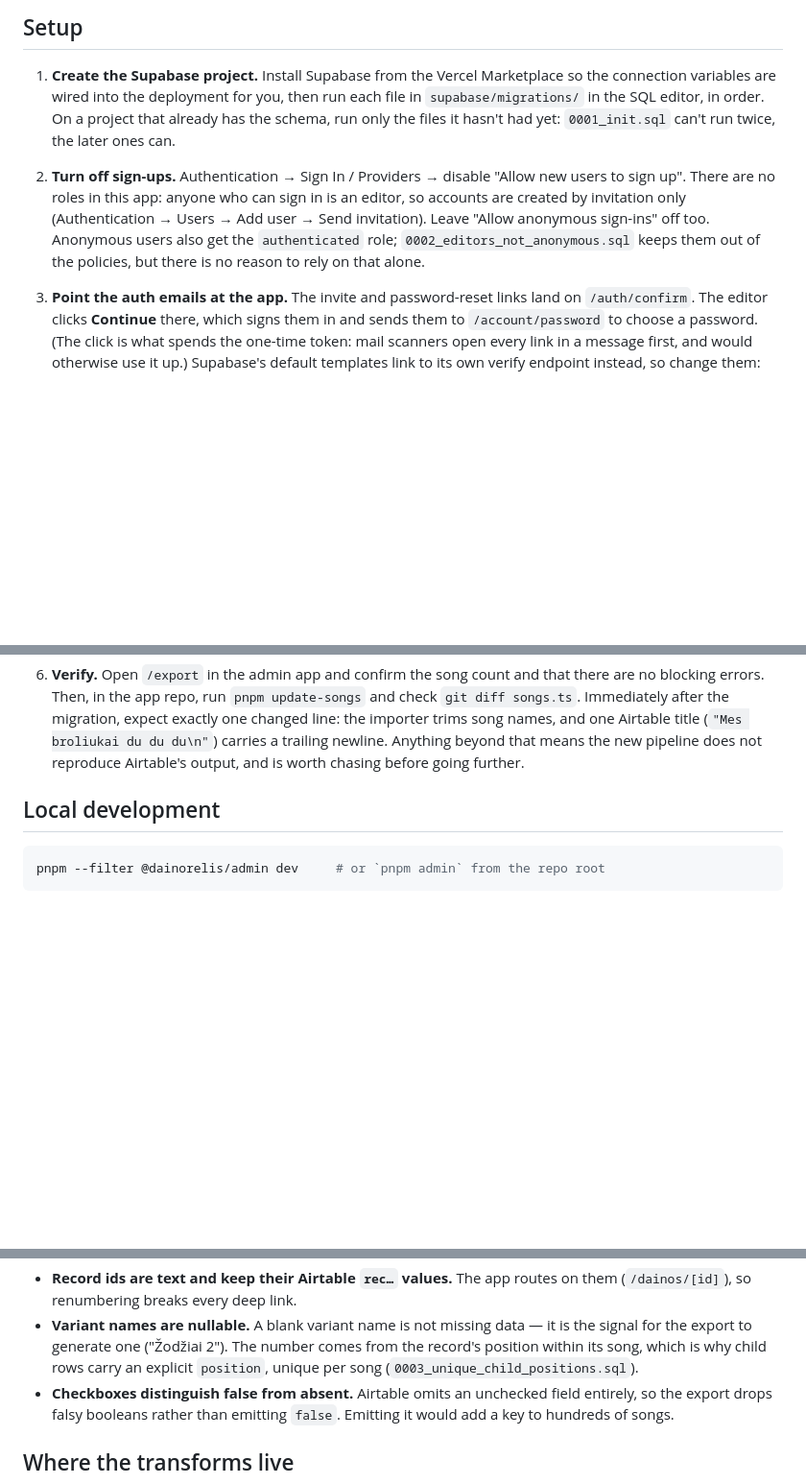
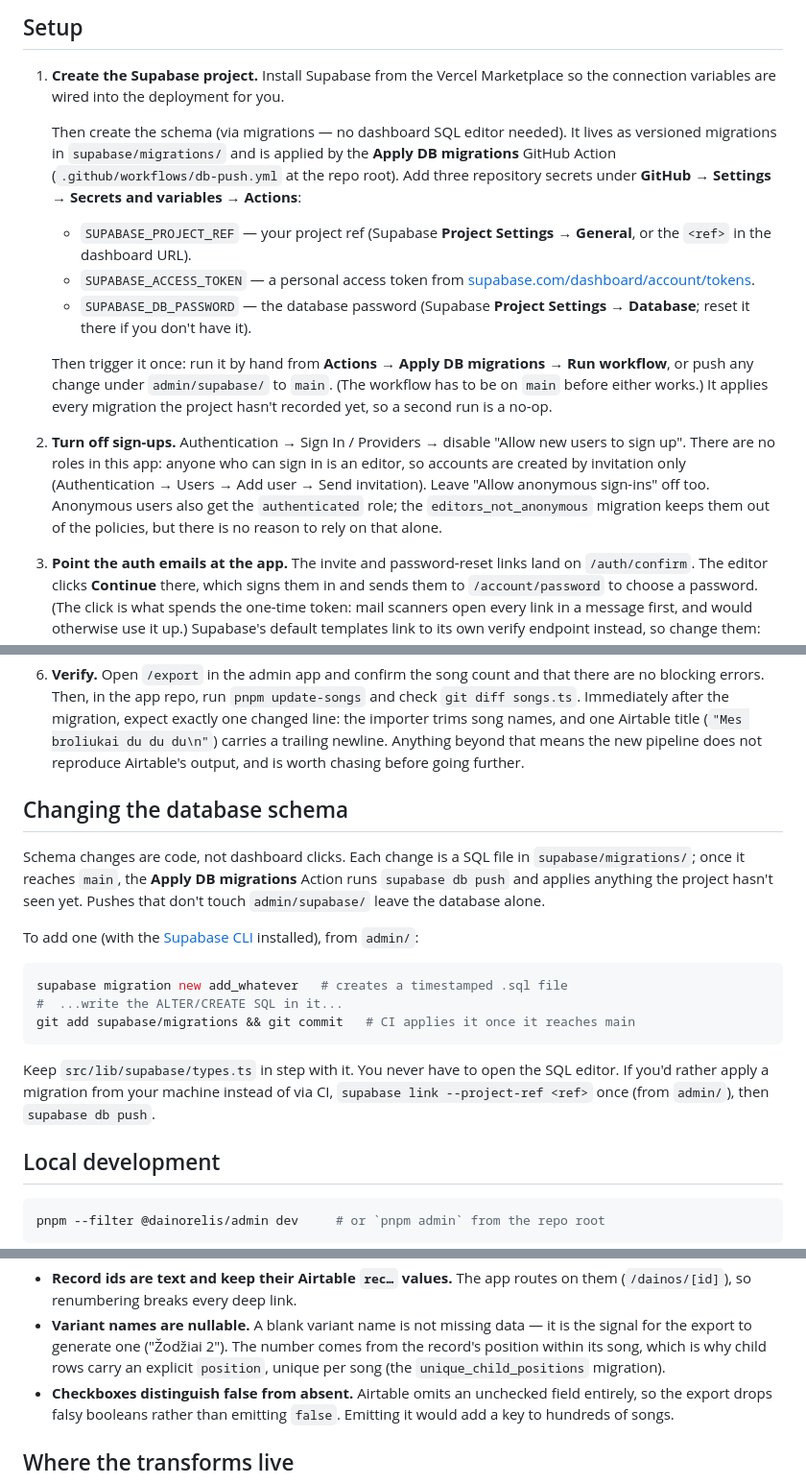
Before and after one commit to decepulis/dainorelis, a Markdown page: admin/README.md, 3 parts joined by grey strips. Shown at 96% size. GitHub-like rendering; blank space fills up the shorter version.

Commit message:
docs(admin): set up the schema with the migrations Action, not the SQL editor
Setup step 1 told the owner to paste each migration into the Supabase SQL
editor in order and to remember which ones a project had already had. The
Apply DB migrations workflow now does that, and Supabase's migration history
remembers, so the step becomes: add three repository secrets, run the
workflow once. The wording follows apartment-hunt's README, whose flow this
copies.

Adds a "Changing the database schema" section (`supabase migration new`,
commit, CI applies it on main), points the two prose references at the
renamed migrations, and notes the migrations folder and workflow in
AGENTS.md.

Co-Authored-By: Claude Opus 5.5 <noreply@anthropic.com>
Claude-Session: https://claude.ai/code/session_01J6yM65198C3DVBmqhXGqcn

````diff
--- a/admin/README.md
+++ b/admin/README.md
@@ -22,17 +22,32 @@ app repo: pnpm update-songs      ──▶  songs.ts + song-festival.ts + search
 
 1. **Create the Supabase project.** Install Supabase from the Vercel
    Marketplace so the connection variables are wired into the deployment for
-   you, then run each file in `supabase/migrations/` in the SQL editor, in
-   order. On a project that already has the schema, run only the files it
-   hasn't had yet: `0001_init.sql` can't run twice, the later ones can.
+   you.
+
+   Then create the schema (via migrations — no dashboard SQL editor needed).
+   It lives as versioned migrations in `supabase/migrations/` and is applied
+   by the **Apply DB migrations** GitHub Action
+   (`.github/workflows/db-push.yml` at the repo root). Add three repository
+   secrets under **GitHub → Settings → Secrets and variables → Actions**:
+   - `SUPABASE_PROJECT_REF` — your project ref (Supabase **Project Settings →
+     General**, or the `<ref>` in the dashboard URL).
+   - `SUPABASE_ACCESS_TOKEN` — a personal access token from
+     [supabase.com/dashboard/account/tokens](https://supabase.com/dashboard/account/tokens).
+   - `SUPABASE_DB_PASSWORD` — the database password (Supabase **Project
+     Settings → Database**; reset it there if you don't have it).
+
+   Then trigger it once: run it by hand from **Actions → Apply DB migrations →
+   Run workflow**, or push any change under `admin/supabase/` to `main`. (The
+   workflow has to be on `main` before either works.) It applies every
+   migration the project hasn't recorded yet, so a second run is a no-op.
 
 2. **Turn off sign-ups.** Authentication → Sign In / Providers → disable
    "Allow new users to sign up". There are no roles in this app: anyone who can
    sign in is an editor, so accounts are created by invitation only
    (Authentication → Users → Add user → Send invitation). Leave "Allow
    anonymous sign-ins" off too. Anonymous users also get the `authenticated`
-   role; `0002_editors_not_anonymous.sql` keeps them out of the policies, but
-   there is no reason to rely on that alone.
+   role; the `editors_not_anonymous` migration keeps them out of the
+   policies, but there is no reason to rely on that alone.
 
 3. **Point the auth emails at the app.** The invite and password-reset links
    land on `/auth/confirm`. The editor clicks **Continue** there, which signs
@@ -98,6 +113,27 @@ app repo: pnpm update-songs      ──▶  songs.ts + song-festival.ts + search
    and one Airtable title (`"Mes broliukai du du du\n"`) carries a trailing
    newline. Anything beyond that means the new pipeline does not reproduce
    Airtable's output, and is worth chasing before going further.
+
+## Changing the database schema
+
+Schema changes are code, not dashboard clicks. Each change is a SQL file in
+`supabase/migrations/`; once it reaches `main`, the **Apply DB migrations** Action
+runs `supabase db push` and applies anything the project hasn't seen yet. Pushes
+that don't touch `admin/supabase/` leave the database alone.
+
+To add one (with the [Supabase CLI](https://supabase.com/docs/guides/local-development/cli/getting-started)
+installed), from `admin/`:
+
+```bash
+supabase migration new add_whatever   # creates a timestamped .sql file
+#  ...write the ALTER/CREATE SQL in it...
+git add supabase/migrations && git commit   # CI applies it once it reaches main
+```
+
+Keep `src/lib/supabase/types.ts` in step with it. You never have to open the SQL
+editor. If you'd rather apply a migration from your machine instead of via CI,
+`supabase link --project-ref <ref>` once (from `admin/`), then
+`supabase db push`.
 
 ## Local development
 
@@ -169,7 +205,8 @@ Three things about the schema are deliberate and easy to "tidy up" by mistake:
 - **Variant names are nullable.** A blank variant name is not missing data — it
   is the signal for the export to generate one ("Žodžiai 2"). The number comes
   from the record's position within its song, which is why child rows carry an
-  explicit `position`, unique per song (`0003_unique_child_positions.sql`).
+  explicit `position`, unique per song (the `unique_child_positions`
+  migration).
 - **Checkboxes distinguish false from absent.** Airtable omits an unchecked
   field entirely, so the export drops falsy booleans rather than emitting
   `false`. Emitting it would add a key to hundreds of songs.
````
Also changed, not shown: AGENTS.md (+1 -0 lines).
